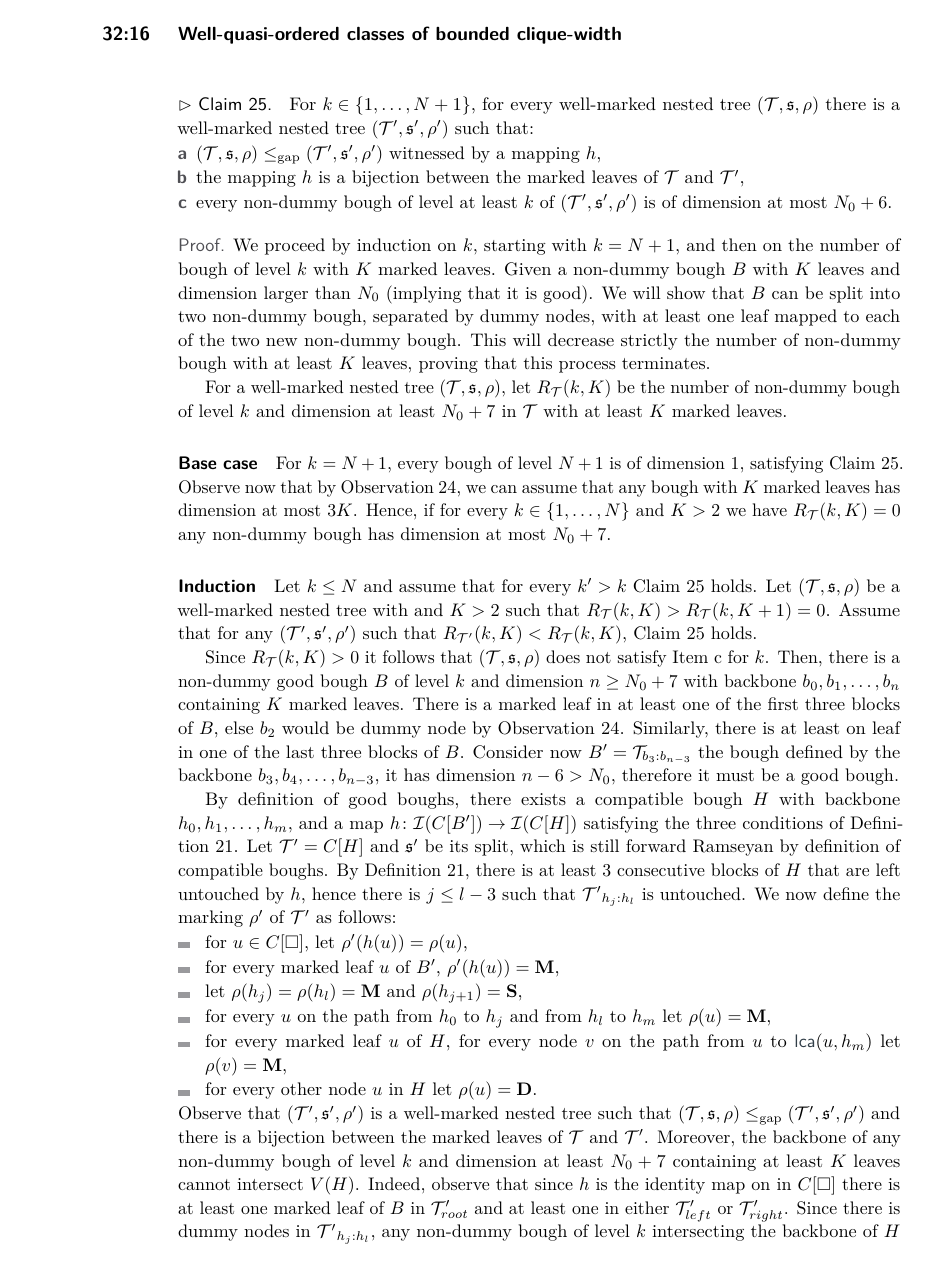
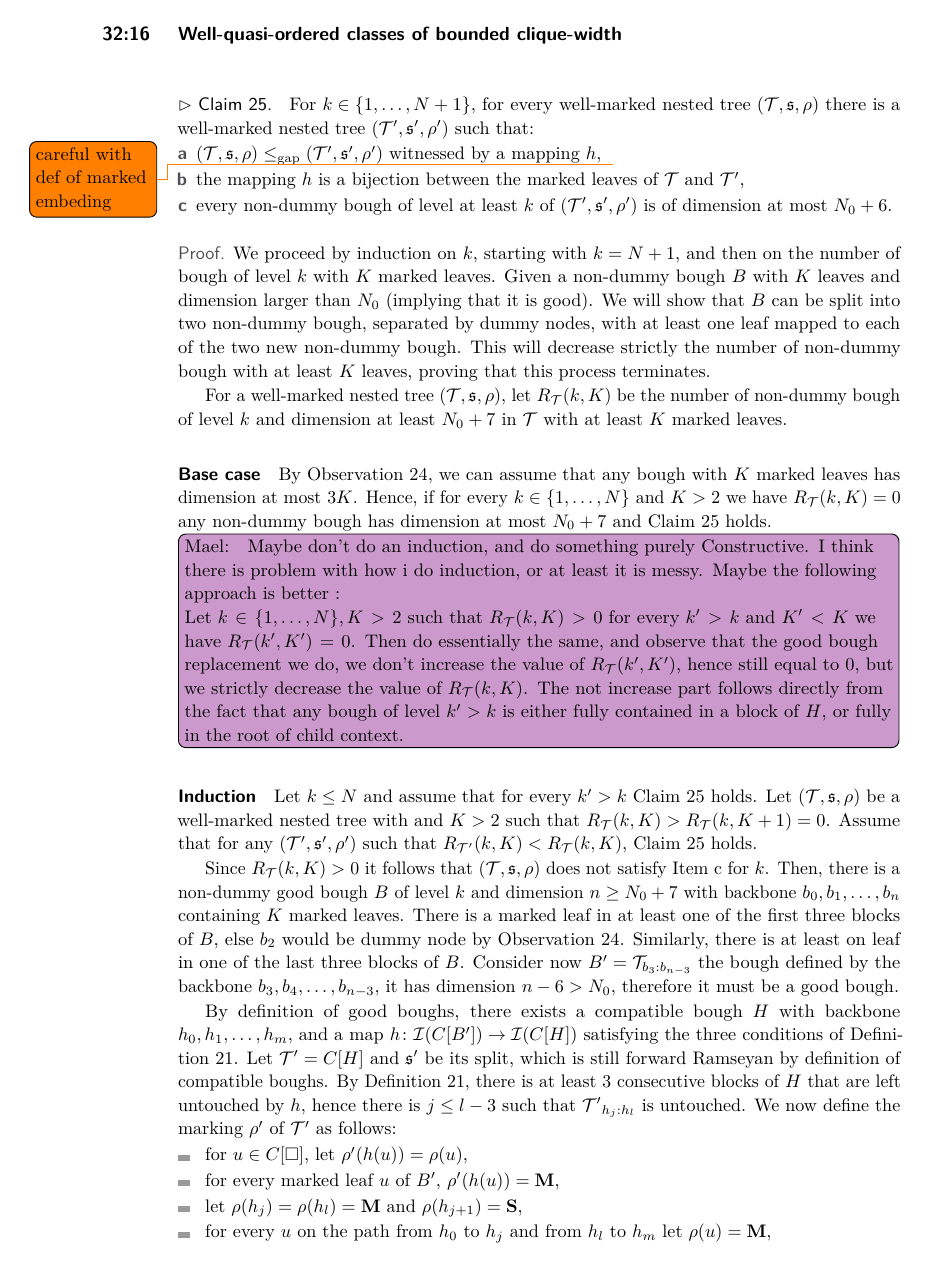
Before and after one commit to AliaumeL/clique-width-labelled-wqo, a LaTeX paper (cwqo.lipics.tex, which reads src/badpaths.tex): page 16 of 30. Compiled offline with pdfLaTeX; a LaTeX package or settings file that is missing is left out.

Commit message:
some comments

```diff
--- a/src/badpaths.tex
+++ b/src/badpaths.tex
@@ -296,7 +296,7 @@ Let us first make an observation on marking non-dummy bough that will be useful
 \begin{claim} \label{clm:induction_marked}
 For $k\in \{1,\dots, N+1\}$, for every well-marked nested tree $(\t, \spt, \marking)$ there is a well-marked nested tree $(\t', \spt', \marking')$ such that:
 \begin{enumerate}[a]
-  \item  $(\t, \spt, \marking) \gemb (\t', \spt', \marking')$ witnessed by a mapping $h$, \label{it:induction_marked1}
+  \item  $(\t, \spt, \marking) \gemb (\t', \spt', \marking')$ witnessed by a mapping $h$, \label{it:induction_marked1} \todo{careful with def of marked embeding}
   \item the mapping $h$ is a bijection between the marked leaves of $\t$ and $\t'$, \label{it:induction_marked2}
   \item every non-dummy bough of level at least $k$ of $(\t', \spt', \marking')$ is of dimension at most $N_0 +6$. \label{it:induction_marked3}
 \end{enumerate}
@@ -305,8 +305,9 @@ For $k\in \{1,\dots, N+1\}$, for every well-marked nested tree $(\t, \spt, \mark
   We proceed by induction on $k$, starting with $k=N+1$, and then on the number of bough of level $k$ with $K$ marked leaves. Given a non-dummy bough $B$ with $K$ leaves and dimension larger than $N_0$ (implying that it is good). We will show that $B$ can be split into two non-dummy bough, separated by dummy nodes, with at least one leaf mapped to each of the two new non-dummy bough. This will decrease strictly the number of non-dummy bough with at least $K$ leaves, proving that this process terminates.
 
   For a well-marked nested tree $(\t, \spt, \marking)$, let $R_{\t}(k,K)$ be the number of non-dummy bough of level $k$ and dimension at least $N_0+7$ in $\t$ with at least $K$ marked leaves.
-  \subparagraph*{Base case}  For $k =N+1$, every bough of level $N+1$ is of dimension $1$, satisfying \cref{clm:induction_marked}.
-  Observe now that by \cref{obs:nondummy_leaf}, we can assume that any bough with  $K$ marked leaves has dimension at most $3K$. Hence, if for every $k \in \{1,\dots, N\}$ and $K>2$ we have $R_{\t}(k,K)=0$ any non-dummy bough has dimension at most $N_0+7$.
+
+  \subparagraph*{Base case}  %For $k =N+1$, every bough of level $N+1$ is of dimension $1$, satisfying \cref{clm:induction_marked}.
+  By \cref{obs:nondummy_leaf}, we can assume that any bough with  $K$ marked leaves has dimension at most $3K$. Hence, if for every $k \in \{1,\dots, N\}$ and $K>2$ we have $R_{\t}(k,K)=0$ any non-dummy bough has dimension at most $N_0+7$ and \cref{clm:induction_marked} holds.
       % \item For $L = 0$, define the marking $\marking'$ such that $root$ is marked, and every other node is dummy.
     % % $\marking'(root) = \marked$ and for every other node $u$ of $\t$, $\marking'(root) = \dummy$.
     % Observe that $(\t, \spt, \marking')$ is well-marked and \cref{clm:induction_marked} holds.
@@ -314,7 +315,10 @@ For $k\in \{1,\dots, N+1\}$, for every well-marked nested tree $(\t, \spt, \mark
     % define the marking $\marking'$ such that $root,z,y$ are marked, and every other node is dummy.
     % The tree is well-marked and \cref{clm:induction_marked} holds.
 
-
+  \maelin{ Maybe don't do an induction, and do something purely Constructive. I think there is problem with how i do induction, or at least it is messy. Maybe the following approach is better : \\
+  Let $k\in \{1,\dots,N\}, K>2$ such that $R_{\t}(k,K)>0$ for every $k'>k$ and $K'<K$ we have $R_{\t}(k',K')=0$.
+  Then do essentially the same, and observe that the good bough replacement we do, we don't increase the value of $R_{\t}(k',K')$, hence still equal to $0$, but we strictly decrease the value of $R_{\t}(k,K)$. The not increase part follows directly from the fact that any bough of level $k'>k$ is either fully contained in a block of $H$, or fully in the root of child context.
+  }
   \subparagraph*{Induction} %Let $K>1$ and assume that for every well-marked nested tree with $K'<K$ marked leaves, \cref{clm:induction_marked} holds. Let $k\leq N$ and assume that for every $k'>k$ and well-marked nested tree with $K$ leaves, \cref{clm:induction_marked} holds.
   Let $k\leq N$ and assume that for every $k'>k$ \cref{clm:induction_marked} holds.
   Let $(\t, \spt, \marking)$ be a well-marked nested tree with and $K>2$ such that $R_{\t}(k,K)> R_{\t}(k,K+1)=0$. Assume that for any $(\t', \spt', \marking')$ such that $R_{\t'}(k,K) < R_{\t}(k,K)$, \cref{clm:induction_marked} holds.
@@ -343,6 +347,3 @@ For $k\in \{1,\dots, N+1\}$, for every well-marked nested tree $(\t, \spt, \mark
     \item for every other node $u$ in $H$ let $\marking(u) =\dummy$.
   \end{itemize}
   Observe that $(\t', \spt', \marking')$ is a well-marked nested tree such that $(\t, \spt, \marking) \gemb(\t', \spt', \marking')$ and there is a bijection between the marked leaves of $\t$ and $\t'$.
-  Moreover, the backbone of any non-dummy bough of level $k$ and dimension at least $N_0+7$ containing at least $K$ leaves cannot intersect $V(H)$.
-  Indeed, observe that since $h$ is the identity map on in $C[\square]$ there is at least one marked leaf of $B$ in $\t'_{root}$ and at least one in either $\t'_{left}$ or $\t'_{right}$.
-  Since there is dummy nodes in $\BBlock[\t']{h_j}{h_l}$, any non-dummy bough of level $k$ intersecting the backbone of $H$ must contain strictly less than $K$ marked leaves.
@@ -349,2 +353 @@ For $k\in \{1,\dots, N+1\}$, for every well-marked nested tree $(\t, \spt, \mark
   Therefore, $R_{\t'}(k,K) < R_{\t}(k,K)$ and by induction hypothesis there is $(\t'', \spt'', \marking'')$ such that
-  $$(\t, \spt, \marking) \gemb (\t', \spt', \marking') \gemb (\t'', \spt'', \marking''),$$ with a mapping which is a bijection between the leaves of $\t$ and $\t''$ and \cref{it:induction_marked3} is satisfied by $(\t'', \spt'', \marking'')$, concluding the proof of the Claim.
```
Also changed, not shown: src/ramseyan.tex (+3 -3 lines), cwqo.lipics.pdf, src/badpaths.tex (10 more changed lines).
